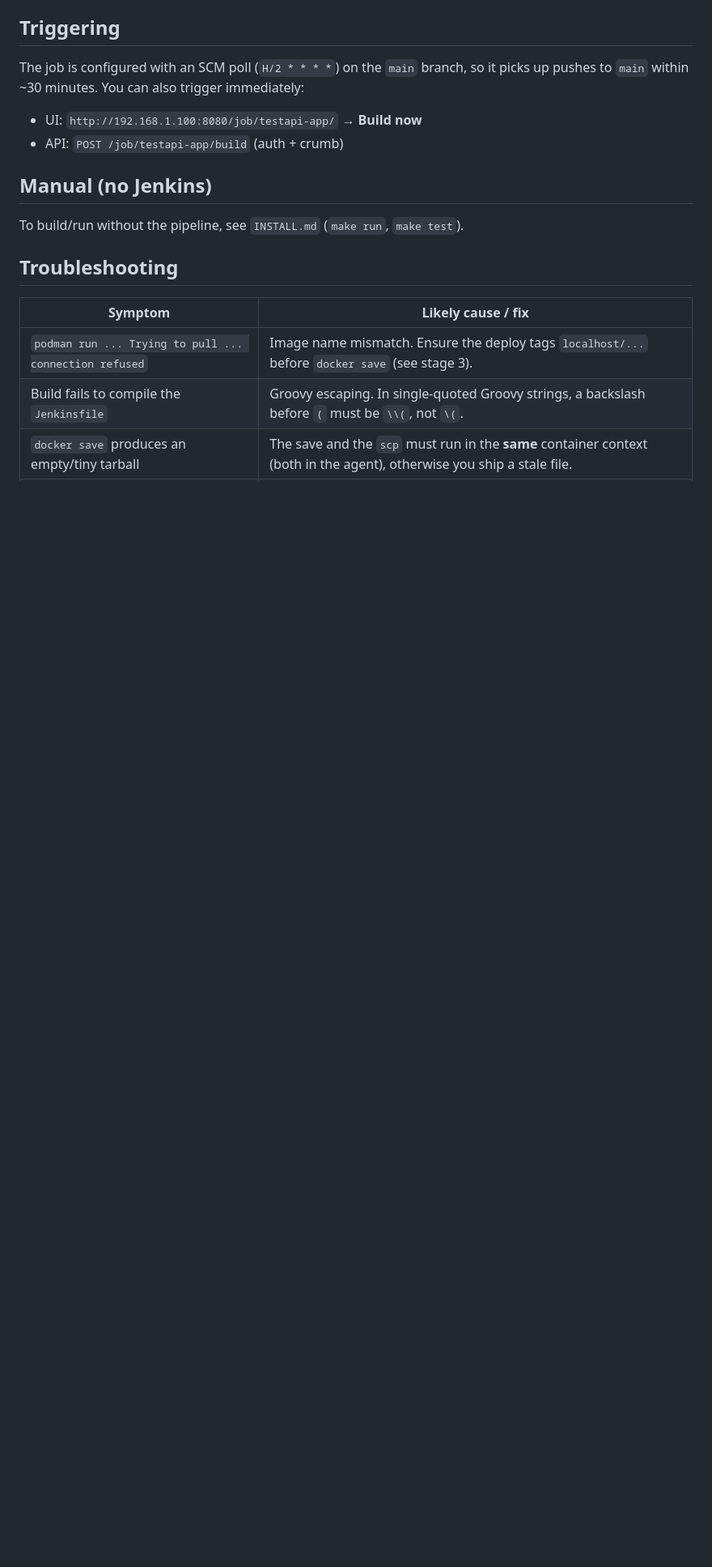
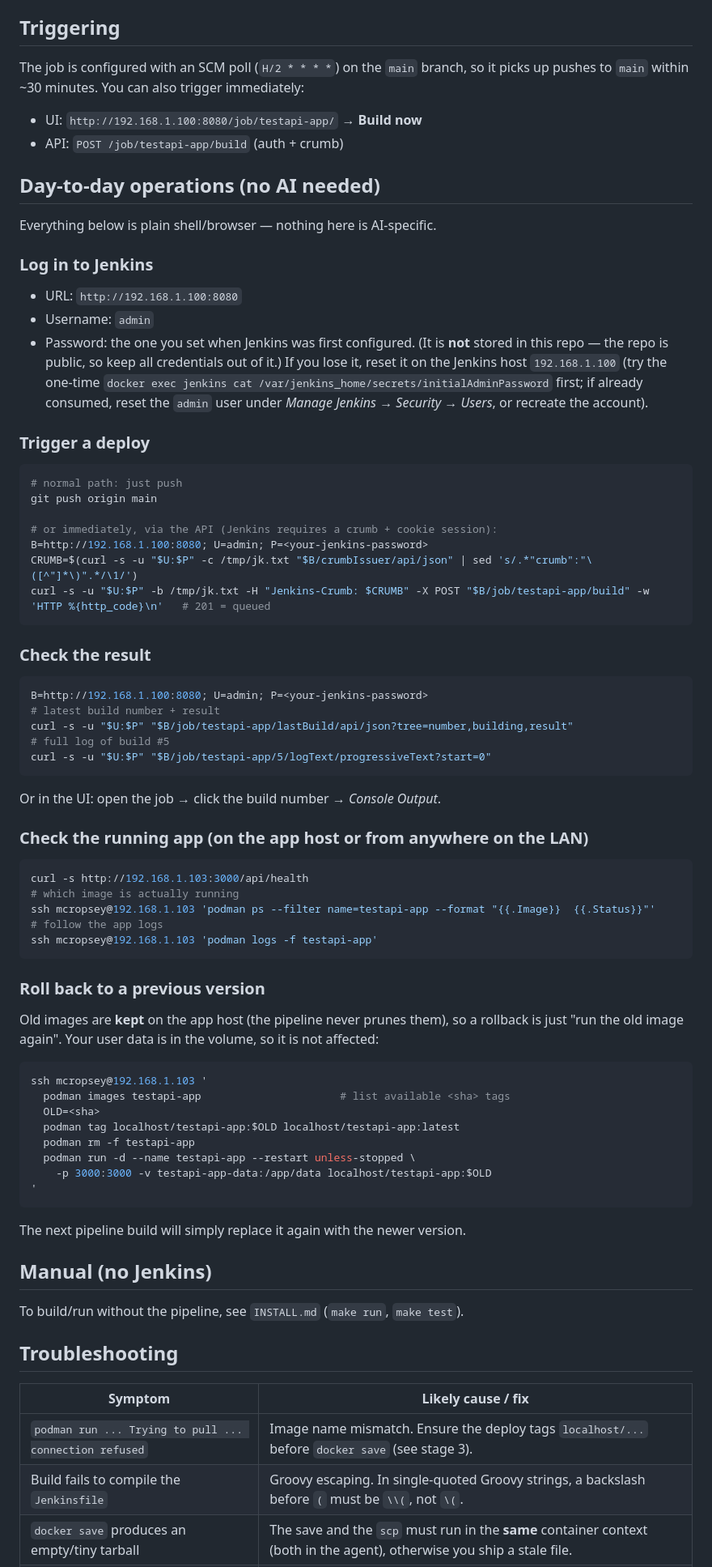
Before and after one commit to mcropsey/testapi-app, a Markdown page: CICD.md, the part around the change. Shown at 81% size. GitHub-like rendering; blank space fills up the shorter version.

Commit message:
CICD.md: add day-to-day operations (trigger, monitor, logs, rollback)

````diff
--- a/CICD.md
+++ b/CICD.md
@@ -135,6 +135,74 @@ picks up pushes to `main` within ~30 minutes. You can also trigger immediately:
 - UI: `http://192.168.1.100:8080/job/testapi-app/` → **Build now**
 - API: `POST /job/testapi-app/build` (auth + crumb)
 
+## Day-to-day operations (no AI needed)
+
+Everything below is plain shell/browser — nothing here is AI-specific.
+
+### Log in to Jenkins
+
+- URL: `http://192.168.1.100:8080`
+- Username: `admin`
+- Password: the one you set when Jenkins was first configured. (It is
+  **not** stored in this repo — the repo is public, so keep all credentials
+  out of it.) If you lose it, reset it on the Jenkins host `192.168.1.100`
+  (try the one-time `docker exec jenkins cat /var/jenkins_home/secrets/initialAdminPassword`
+  first; if already consumed, reset the `admin` user under
+  *Manage Jenkins → Security → Users*, or recreate the account).
+
+### Trigger a deploy
+
+```bash
+# normal path: just push
+git push origin main
+
+# or immediately, via the API (Jenkins requires a crumb + cookie session):
+B=http://192.168.1.100:8080; U=admin; P=<your-jenkins-password>
+CRUMB=$(curl -s -u "$U:$P" -c /tmp/jk.txt "$B/crumbIssuer/api/json" | sed 's/.*"crumb":"\([^"]*\)".*/\1/')
+curl -s -u "$U:$P" -b /tmp/jk.txt -H "Jenkins-Crumb: $CRUMB" -X POST "$B/job/testapi-app/build" -w 'HTTP %{http_code}\n'   # 201 = queued
+```
+
+### Check the result
+
+```bash
+B=http://192.168.1.100:8080; U=admin; P=<your-jenkins-password>
+# latest build number + result
+curl -s -u "$U:$P" "$B/job/testapi-app/lastBuild/api/json?tree=number,building,result"
+# full log of build #5
+curl -s -u "$U:$P" "$B/job/testapi-app/5/logText/progressiveText?start=0"
+```
+
+Or in the UI: open the job → click the build number → *Console Output*.
+
+### Check the running app (on the app host or from anywhere on the LAN)
+
+```bash
+curl -s http://192.168.1.103:3000/api/health
+# which image is actually running
+ssh mcropsey@192.168.1.103 'podman ps --filter name=testapi-app --format "{{.Image}}  {{.Status}}"'
+# follow the app logs
+ssh mcropsey@192.168.1.103 'podman logs -f testapi-app'
+```
+
+### Roll back to a previous version
+
+Old images are **kept** on the app host (the pipeline never prunes them), so a
+rollback is just "run the old image again". Your user data is in the volume, so
+it is not affected:
+
+```bash
+ssh mcropsey@192.168.1.103 '
+  podman images testapi-app                      # list available <sha> tags
+  OLD=<sha>
+  podman tag localhost/testapi-app:$OLD localhost/testapi-app:latest
+  podman rm -f testapi-app
+  podman run -d --name testapi-app --restart unless-stopped \
+    -p 3000:3000 -v testapi-app-data:/app/data localhost/testapi-app:$OLD
+'
+```
+
+The next pipeline build will simply replace it again with the newer version.
+
 ## Manual (no Jenkins)
 
 To build/run without the pipeline, see `INSTALL.md` (`make run`, `make test`).
````
